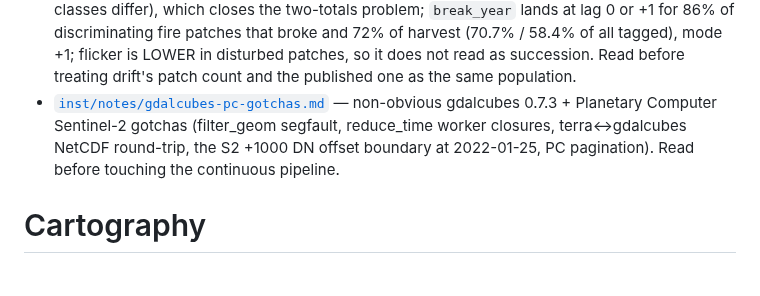
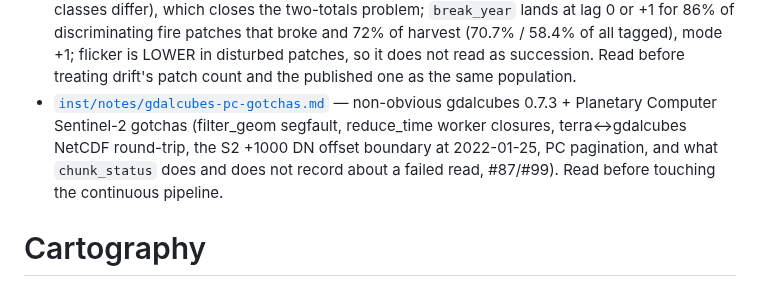
Before and after one commit to NewGraphEnvironment/drift, a Markdown page: CLAUDE.md, the part around the change. Rendered like a GitHub page.

Commit message:
CLAUDE.md: point the gdalcubes notes at chunk_status (#87)
Co-Authored-By: Claude Opus 5.5 <noreply@anthropic.com>
Claude-Session: https://claude.ai/code/session_01PRhUJsuKABLfpBGktPoiBN

```diff
--- a/CLAUDE.md
+++ b/CLAUDE.md
@@ -167,7 +167,7 @@ Tag PR bodies with `Relates to NewGraphEnvironment/sred-2025-2026#16` (the issue
   sliver-settles-less result in 6 of 8 bands. Neither geometric leg generalises.
 - [`inst/notes/temporal-qa-groups.md`](inst/notes/temporal-qa-groups.md) — `dft_rast_break_class()` across the four published seven-year groups (#62): sustained-break share 20-31% of 2017-2023 change, flicker 40-49%, 2017 the odd endpoint everywhere; the shape proxies and why the per-stream segment layer was rejected. Q6 (#73) adds distance from permanent water: the gradient is real, the null does not separate it from any other class boundary, the near-band `stable` share is biased down by construction because the reference excises the permanent-water pixels, and `break_year` runs the opposite way to a migrating bank. Read before quoting a `transition_2017_2023` hectare as change.
 - [`inst/notes/temporal-qa-disturbance.md`](inst/notes/temporal-qa-disturbance.md) — does dated fire/harvest corroborate the temporal QA (#67): the published `transition_vector.gpkg` is drift's own change layer after a 1 ha class-agnostic sieve and a sub-basin clip, reproduced exactly in all four groups (0 of 53/44/41/46 classes differ), which closes the two-totals problem; `break_year` lands at lag 0 or +1 for 86% of discriminating fire patches that broke and 72% of harvest (70.7% / 58.4% of all tagged), mode +1; flicker is LOWER in disturbed patches, so it does not read as succession. Read before treating drift's patch count and the published one as the same population.
-- [`inst/notes/gdalcubes-pc-gotchas.md`](inst/notes/gdalcubes-pc-gotchas.md) — non-obvious gdalcubes 0.7.3 + Planetary Computer Sentinel-2 gotchas (filter_geom segfault, reduce_time worker closures, terra↔gdalcubes NetCDF round-trip, the S2 +1000 DN offset boundary at 2022-01-25, PC pagination). Read before touching the continuous pipeline.
+- [`inst/notes/gdalcubes-pc-gotchas.md`](inst/notes/gdalcubes-pc-gotchas.md) — non-obvious gdalcubes 0.7.3 + Planetary Computer Sentinel-2 gotchas (filter_geom segfault, reduce_time worker closures, terra↔gdalcubes NetCDF round-trip, the S2 +1000 DN offset boundary at 2022-01-25, PC pagination, and what `chunk_status` does and does not record about a failed read, #87/#99). Read before touching the continuous pipeline.
 
 
 <!-- BEGIN SOUL CONVENTIONS — DO NOT EDIT BELOW THIS LINE -->
```
